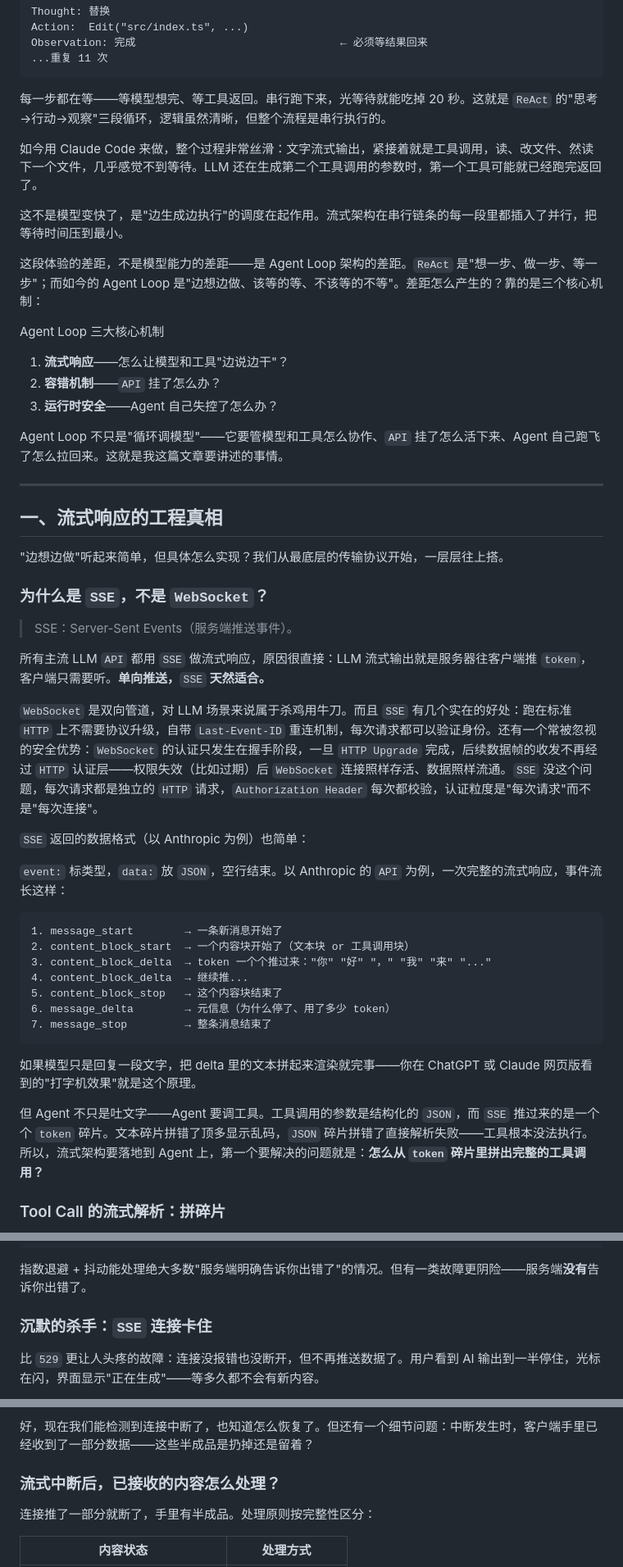
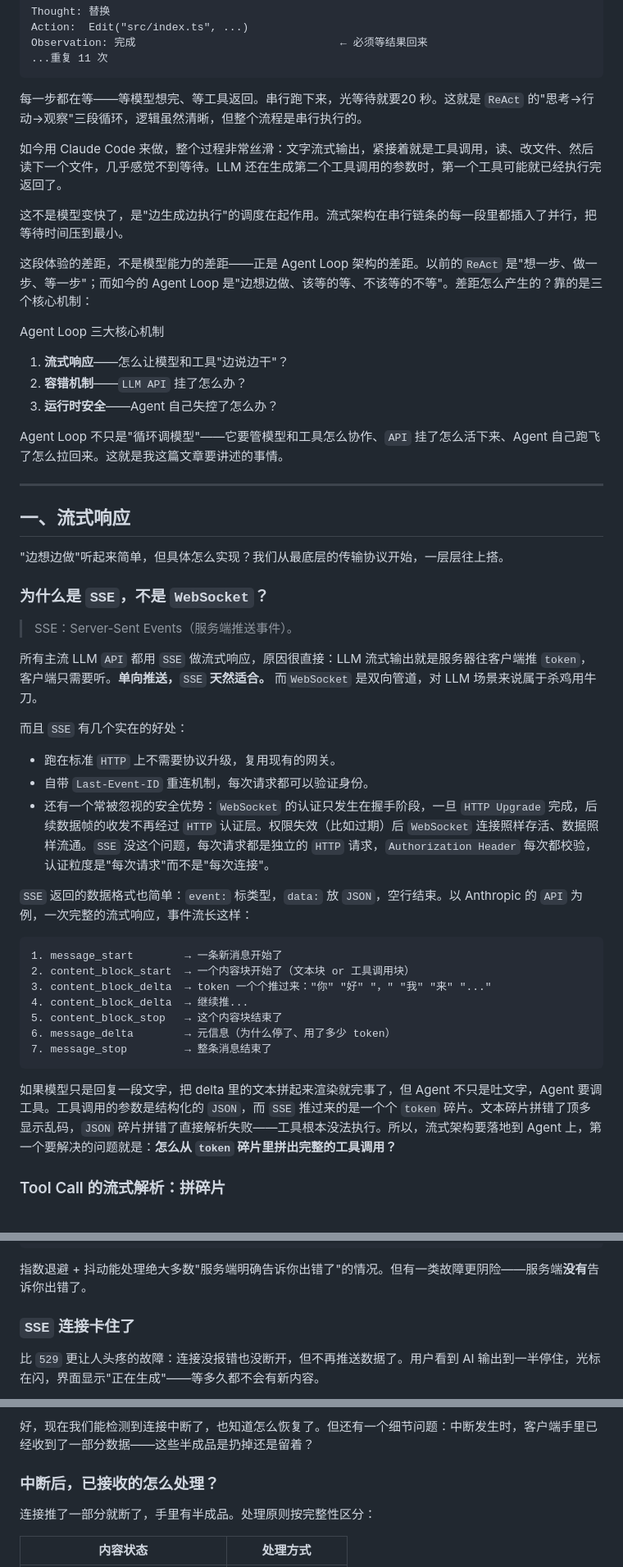
Before and after one commit to caosiwei97/agent-loop-demo, a Markdown page: source/Agent-Loop-深度分享.md, 3 parts joined by grey strips. Shown at 82% size. Rendered like a GitHub page.

Commit message:
docs: 更新源文档

````diff
--- a/source/Agent-Loop-深度分享.md
+++ b/source/Agent-Loop-深度分享.md
@@ -21,25 +21,25 @@ Observation: 完成                                ← 必须等结果回来
 ...重复 11 次
 ```
 
-每一步都在等——等模型想完、等工具返回。串行跑下来，光等待就能吃掉 20 秒。这就是 `ReAct` 的"思考→行动→观察"三段循环，逻辑虽然清晰，但整个流程是串行执行的。
+每一步都在等——等模型想完、等工具返回。串行跑下来，光等待就要20 秒。这就是 `ReAct` 的"思考→行动→观察"三段循环，逻辑虽然清晰，但整个流程是串行执行的。
 
-如今用 Claude Code 来做，整个过程非常丝滑：文字流式输出，紧接着就是工具调用，读、改文件、然读下一个文件，几乎感觉不到等待。LLM 还在生成第二个工具调用的参数时，第一个工具可能就已经跑完返回了。
+如今用 Claude Code 来做，整个过程非常丝滑：文字流式输出，紧接着就是工具调用，读、改文件、然后读下一个文件，几乎感觉不到等待。LLM 还在生成第二个工具调用的参数时，第一个工具可能就已经执行完返回了。
 
 这不是模型变快了，是"边生成边执行"的调度在起作用。流式架构在串行链条的每一段里都插入了并行，把等待时间压到最小。
 
-这段体验的差距，不是模型能力的差距——是 Agent Loop 架构的差距。`ReAct` 是"想一步、做一步、等一步"；而如今的 Agent Loop 是"边想边做、该等的等、不该等的不等"。差距怎么产生的？靠的是三个核心机制：
+这段体验的差距，不是模型能力的差距——正是 Agent Loop 架构的差距。以前的`ReAct` 是"想一步、做一步、等一步"；而如今的 Agent Loop 是"边想边做、该等的等、不该等的不等"。差距怎么产生的？靠的是三个核心机制：
 
 Agent Loop 三大核心机制
 
 1. **流式响应**——怎么让模型和工具"边说边干"？
-2. **容错机制**——`API` 挂了怎么办？
+2. **容错机制**——`LLM API` 挂了怎么办？
 3. **运行时安全**——Agent 自己失控了怎么办？
 
 Agent Loop 不只是"循环调模型"——它要管模型和工具怎么协作、`API` 挂了怎么活下来、Agent 自己跑飞了怎么拉回来。这就是我这篇文章要讲述的事情。
 
 ---
 
-## 一、流式响应的工程真相
+## 一、流式响应
 
 "边想边做"听起来简单，但具体怎么实现？我们从最底层的传输协议开始，一层层往上搭。
 
@@ -47,13 +47,15 @@ Agent Loop 不只是"循环调模型"——它要管模型和工具怎么协作
 
 > SSE：Server-Sent Events（服务端推送事件）。
 
-所有主流 LLM `API` 都用 `SSE` 做流式响应，原因很直接：LLM 流式输出就是服务器往客户端推 `token`，客户端只需要听。**单向推送，**`SSE` **天然适合。**
+所有主流 LLM `API` 都用 `SSE` 做流式响应，原因很直接：LLM 流式输出就是服务器往客户端推 `token`，客户端只需要听。**单向推送，**`SSE` **天然适合。** 而`WebSocket` 是双向管道，对 LLM 场景来说属于杀鸡用牛刀。
 
-`WebSocket` 是双向管道，对 LLM 场景来说属于杀鸡用牛刀。而且 `SSE` 有几个实在的好处：跑在标准 `HTTP` 上不需要协议升级，自带 `Last-Event-ID` 重连机制，每次请求都可以验证身份。还有一个常被忽视的安全优势：`WebSocket` 的认证只发生在握手阶段，一旦 `HTTP Upgrade` 完成，后续数据帧的收发不再经过 `HTTP` 认证层——权限失效（比如过期）后 `WebSocket` 连接照样存活、数据照样流通。`SSE` 没这个问题，每次请求都是独立的 `HTTP` 请求，`Authorization Header` 每次都校验，认证粒度是"每次请求"而不是"每次连接"。
+而且 `SSE` 有几个实在的好处：
 
-`SSE` 返回的数据格式（以 Anthropic 为例）也简单：
+- 跑在标准 `HTTP` 上不需要协议升级，复用现有的网关。
+- 自带 `Last-Event-ID` 重连机制，每次请求都可以验证身份。
+- 还有一个常被忽视的安全优势：`WebSocket` 的认证只发生在握手阶段，一旦 `HTTP Upgrade` 完成，后续数据帧的收发不再经过 `HTTP` 认证层。权限失效（比如过期）后 `WebSocket` 连接照样存活、数据照样流通。`SSE` 没这个问题，每次请求都是独立的 `HTTP` 请求，`Authorization Header` 每次都校验，认证粒度是"每次请求"而不是"每次连接"。
 
-`event:` 标类型，`data:` 放 `JSON`，空行结束。以 Anthropic 的 `API` 为例，一次完整的流式响应，事件流长这样：
+`SSE` 返回的数据格式也简单：`event:` 标类型，`data:` 放 `JSON`，空行结束。以 Anthropic 的 `API` 为例，一次完整的流式响应，事件流长这样：
 
 ```
 1. message_start        → 一条新消息开始了
@@ -65,9 +67,7 @@ Agent Loop 不只是"循环调模型"——它要管模型和工具怎么协作
 7. message_stop         → 整条消息结束了
 ```
 
-如果模型只是回复一段文字，把 delta 里的文本拼起来渲染就完事——你在 ChatGPT 或 Claude 网页版看到的"打字机效果"就是这个原理。
-
-但 Agent 不只是吐文字——Agent 要调工具。工具调用的参数是结构化的 `JSON`，而 `SSE` 推过来的是一个个 `token` 碎片。文本碎片拼错了顶多显示乱码，`JSON` 碎片拼错了直接解析失败——工具根本没法执行。所以，流式架构要落地到 Agent 上，第一个要解决的问题就是：**怎么从 `token` 碎片里拼出完整的工具调用？**
+如果模型只是回复一段文字，把 delta 里的文本拼起来渲染就完事了，但 Agent 不只是吐文字，Agent 要调工具。工具调用的参数是结构化的 `JSON`，而 `SSE` 推过来的是一个个 `token` 碎片。文本碎片拼错了顶多显示乱码，`JSON` 碎片拼错了直接解析失败——工具根本没法执行。所以，流式架构要落地到 Agent 上，第一个要解决的问题就是：**怎么从 `token` 碎片里拼出完整的工具调用？**
 
 ### Tool Call 的流式解析：拼碎片
 
@@ -277,7 +277,7 @@ async function retryWithBackoff(fn, maxRetries = 10) {
 
 指数退避 + 抖动能处理绝大多数"服务端明确告诉你出错了"的情况。但有一类故障更阴险——服务端**没有**告诉你出错了。
 
-### 沉默的杀手：`SSE` 连接卡住
+### `SSE` 连接卡住了
 
 比 `529` 更让人头疼的故障：连接没报错也没断开，但不再推送数据了。用户看到 AI 输出到一半停住，光标在闪，界面显示"正在生成"——等多久都不会有新内容。
 
@@ -318,7 +318,7 @@ clearInterval(timer);
 
 好，现在我们能检测到连接中断了，也知道怎么恢复了。但还有一个细节问题：中断发生时，客户端手里已经收到了一部分数据——这些半成品是扔掉还是留着？
 
-### 流式中断后，已接收的内容怎么处理？
+### 中断后，已接收的怎么处理？
 
 连接推了一部分就断了，手里有半成品。处理原则按完整性区分：
 
````
Also changed, not shown: other parts of source/Agent-Loop-深度分享.md (+4 -6 lines).
